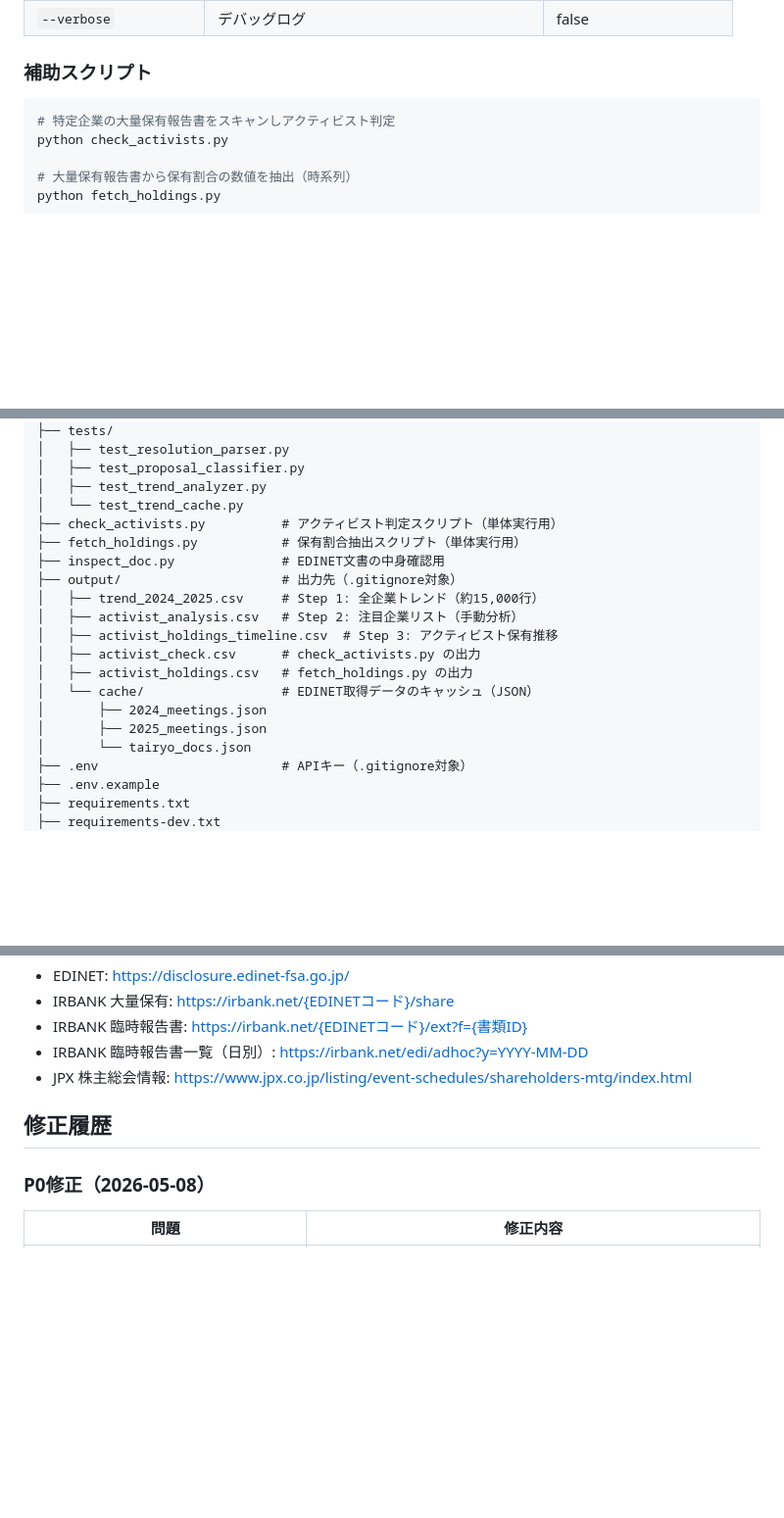
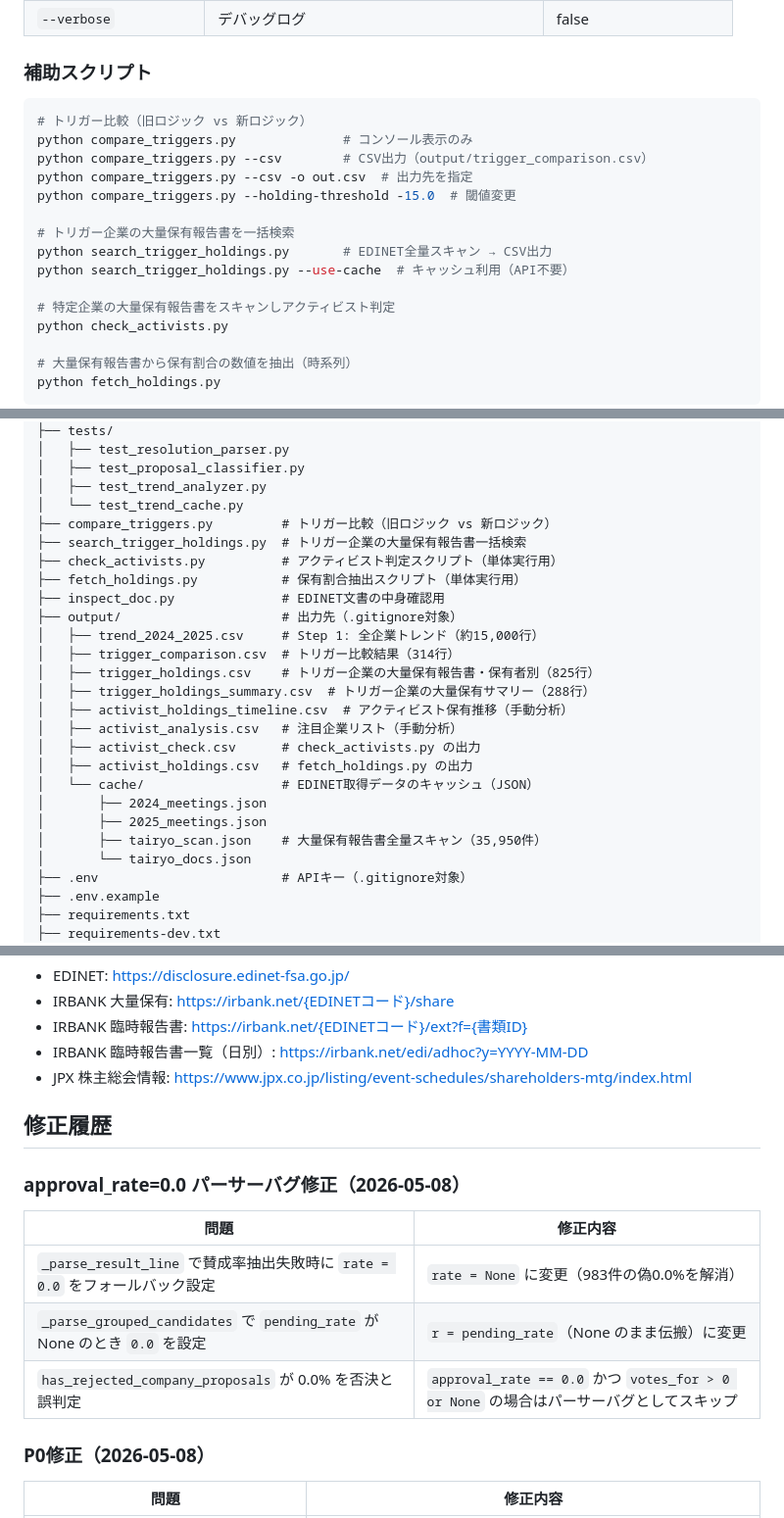
Before and after one commit to shell0423/sokai-agenda, a Markdown page: README.md, 3 parts joined by grey strips. Shown at 98% size. GitHub-like rendering; blank space fills up the shorter version.

````diff
--- a/README.md
+++ b/README.md
@@ -126,6 +126,16 @@ python -m src.main --trend --years 2024,2025 --no-cache
 ### 補助スクリプト
 
 ```bash
+# トリガー比較（旧ロジック vs 新ロジック）
+python compare_triggers.py              # コンソール表示のみ
+python compare_triggers.py --csv        # CSV出力（output/trigger_comparison.csv）
+python compare_triggers.py --csv -o out.csv  # 出力先を指定
+python compare_triggers.py --holding-threshold -15.0  # 閾値変更
+
+# トリガー企業の大量保有報告書を一括検索
+python search_trigger_holdings.py       # EDINET全量スキャン → CSV出力
+python search_trigger_holdings.py --use-cache  # キャッシュ利用（API不要）
+
 # 特定企業の大量保有報告書をスキャンしアクティビスト判定
 python check_activists.py
 
@@ -156,18 +166,24 @@ python fetch_holdings.py
 │   ├── test_proposal_classifier.py
 │   ├── test_trend_analyzer.py
 │   └── test_trend_cache.py
+├── compare_triggers.py         # トリガー比較（旧ロジック vs 新ロジック）
+├── search_trigger_holdings.py  # トリガー企業の大量保有報告書一括検索
 ├── check_activists.py          # アクティビスト判定スクリプト（単体実行用）
 ├── fetch_holdings.py           # 保有割合抽出スクリプト（単体実行用）
 ├── inspect_doc.py              # EDINET文書の中身確認用
 ├── output/                     # 出力先（.gitignore対象）
 │   ├── trend_2024_2025.csv     # Step 1: 全企業トレンド（約15,000行）
-│   ├── activist_analysis.csv   # Step 2: 注目企業リスト（手動分析）
-│   ├── activist_holdings_timeline.csv  # Step 3: アクティビスト保有推移
+│   ├── trigger_comparison.csv  # トリガー比較結果（314行）
+│   ├── trigger_holdings.csv    # トリガー企業の大量保有報告書・保有者別（825行）
+│   ├── trigger_holdings_summary.csv  # トリガー企業の大量保有サマリー（288行）
+│   ├── activist_holdings_timeline.csv  # アクティビスト保有推移（手動分析）
+│   ├── activist_analysis.csv   # 注目企業リスト（手動分析）
 │   ├── activist_check.csv      # check_activists.py の出力
 │   ├── activist_holdings.csv   # fetch_holdings.py の出力
 │   └── cache/                  # EDINET取得データのキャッシュ（JSON）
 │       ├── 2024_meetings.json
 │       ├── 2025_meetings.json
+│       ├── tairyo_scan.json    # 大量保有報告書全量スキャン（35,950件）
 │       └── tairyo_docs.json
 ├── .env                        # APIキー（.gitignore対象）
 ├── .env.example
@@ -223,6 +277,14 @@ python fetch_holdings.py
 
 ## 修正履歴
 
+### approval_rate=0.0 パーサーバグ修正（2026-05-08）
+
+| 問題 | 修正内容 |
+|------|----------|
+| `_parse_result_line` で賛成率抽出失敗時に `rate = 0.0` をフォールバック設定 | `rate = None` に変更（983件の偽0.0%を解消） |
+| `_parse_grouped_candidates` で `pending_rate` が None のとき `0.0` を設定 | `r = pending_rate`（None のまま伝搬）に変更 |
+| `has_rejected_company_proposals` が 0.0% を否決と誤判定 | `approval_rate == 0.0` かつ `votes_for > 0 or None` の場合はパーサーバグとしてスキップ |
+
 ### P0修正（2026-05-08）
 
 | 問題 | 修正内容 |
````
Also changed, not shown: other parts of README.md (+40 -2 lines).
